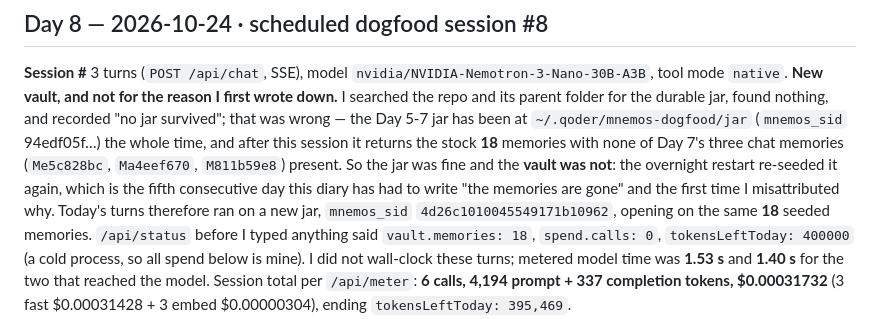
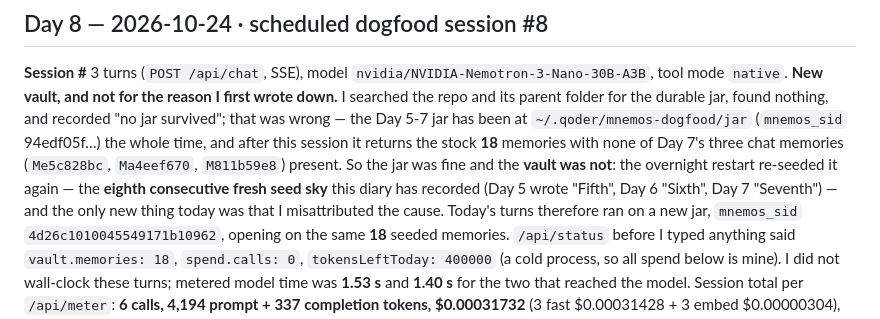
Before and after one commit to JinYi123456/mnemos-personal-ai, a Markdown page: docs/DIARY.md, the part around the change. Rendered like a GitHub page.

Commit message:
docs(diary): fix the day 8 reseed count

```diff
--- a/docs/DIARY.md
+++ b/docs/DIARY.md
@@ -807,8 +807,9 @@ parent folder for the durable jar, found nothing, and recorded "no jar survived"
 Day 5-7 jar has been at `~/.qoder/mnemos-dogfood/jar` (`mnemos_sid` 94edf05f…) the whole time, and
 after this session it returns the stock **18** memories with none of Day 7's three chat memories
 (`Me5c828bc`, `Ma4eef670`, `M811b59e8`) present. So the jar was fine and the **vault was not**: the
-overnight restart re-seeded it again, which is the fifth consecutive day this diary has had to write
-"the memories are gone" and the first time I misattributed why. Today's turns therefore ran on a new
+overnight restart re-seeded it again — the **eighth consecutive fresh seed sky** this diary has
+recorded (Day 5 wrote "Fifth", Day 6 "Sixth", Day 7 "Seventh") — and the only new thing today was that
+I misattributed the cause. Today's turns therefore ran on a new
 jar, `mnemos_sid` `4d26c1010045549171b10962`, opening on the same **18** seeded memories.
 `/api/status` before I typed
 anything said `vault.memories: 18`, `spend.calls: 0`, `tokensLeftToday: 400000` (a cold process, so
```
